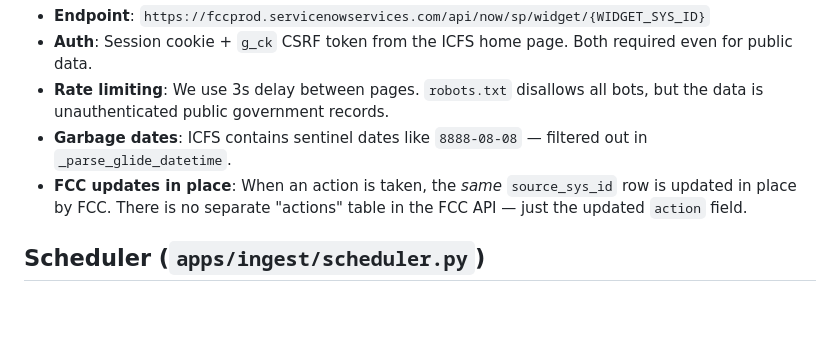
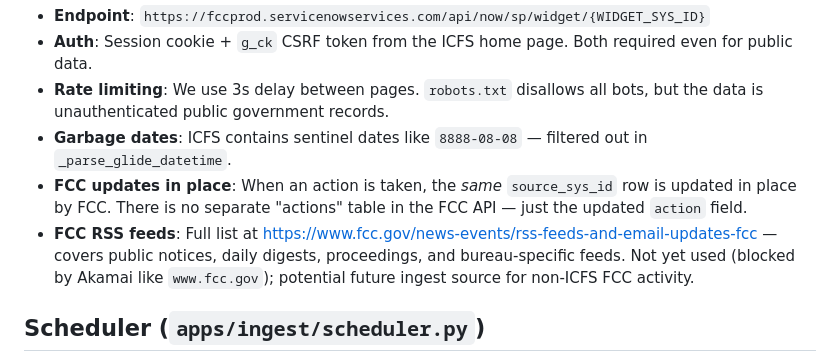
Before and after one commit to brandonorourke/strata, a Markdown page: docs/ingest.md, the part around the change. Drawn GitHub-style; blank space fills up the shorter version.

Commit message:
FCC RSS notes

```diff
--- a/docs/ingest.md
+++ b/docs/ingest.md
@@ -71,6 +71,7 @@ Watching this table is how alerting works (e.g. alerting on SAT-PPL-20211207-001
 - **Rate limiting**: We use 3s delay between pages. `robots.txt` disallows all bots, but the data is unauthenticated public government records.
 - **Garbage dates**: ICFS contains sentinel dates like `8888-08-08` — filtered out in `_parse_glide_datetime`.
 - **FCC updates in place**: When an action is taken, the *same* `source_sys_id` row is updated in place by FCC. There is no separate "actions" table in the FCC API — just the updated `action` field.
+- **FCC RSS feeds**: Full list at https://www.fcc.gov/news-events/rss-feeds-and-email-updates-fcc — covers public notices, daily digests, proceedings, and bureau-specific feeds. Not yet used (blocked by Akamai like `www.fcc.gov`); potential future ingest source for non-ICFS FCC activity.
 
 ## Scheduler (`apps/ingest/scheduler.py`)
 
```
